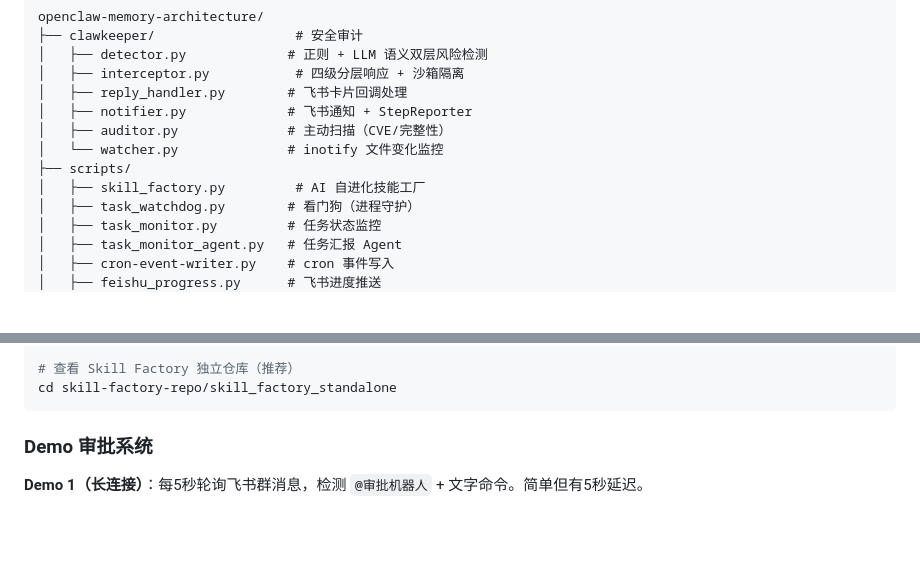
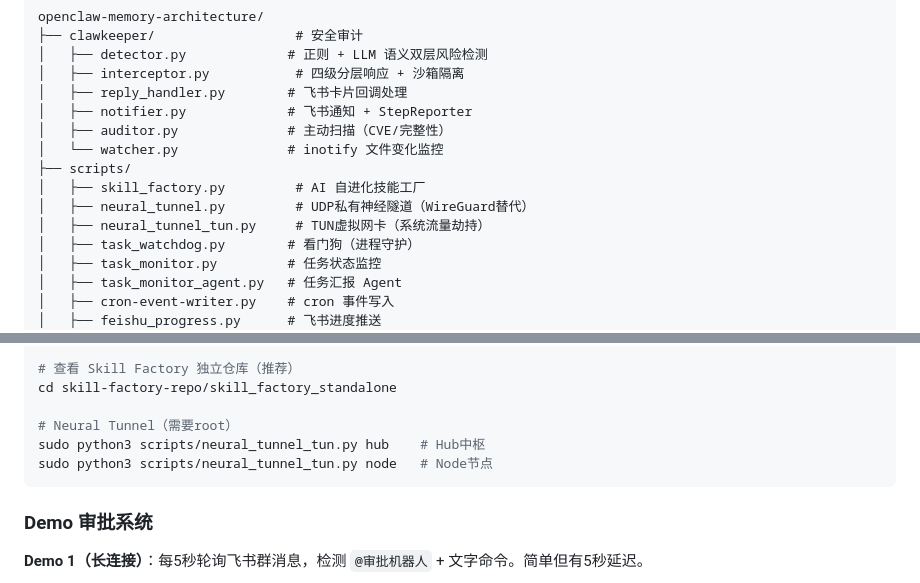
Before and after one commit to YuchenKuney/openclaw-memory-architecture-public, a Markdown page: README.md, 2 parts joined by grey strips. Drawn GitHub-style; blank space fills up the shorter version.

````diff
--- a/README.md
+++ b/README.md
@@ -118,6 +118,8 @@ openclaw-memory-architecture/
 │   └── watcher.py              # inotify 文件变化监控
 ├── scripts/
 │   ├── skill_factory.py         # AI 自进化技能工厂
+│   ├── neural_tunnel.py         # UDP私有神经隧道（WireGuard替代）
+│   ├── neural_tunnel_tun.py     # TUN虚拟网卡（系统流量劫持）
 │   ├── task_watchdog.py        # 看门狗（进程守护）
 │   ├── task_monitor.py         # 任务状态监控
 │   ├── task_monitor_agent.py   # 任务汇报 Agent
@@ -153,6 +155,10 @@ python3 demo.py --demo ecommerce --scenario  # 电商记忆演进
 
 # 查看 Skill Factory 独立仓库（推荐）
 cd skill-factory-repo/skill_factory_standalone
+
+# Neural Tunnel（需要root）
+sudo python3 scripts/neural_tunnel_tun.py hub    # Hub中枢
+sudo python3 scripts/neural_tunnel_tun.py node   # Node节点
 ```
 
 ### Demo 审批系统
````
Also changed, not shown: other parts of README.md (+48 -0 lines).
